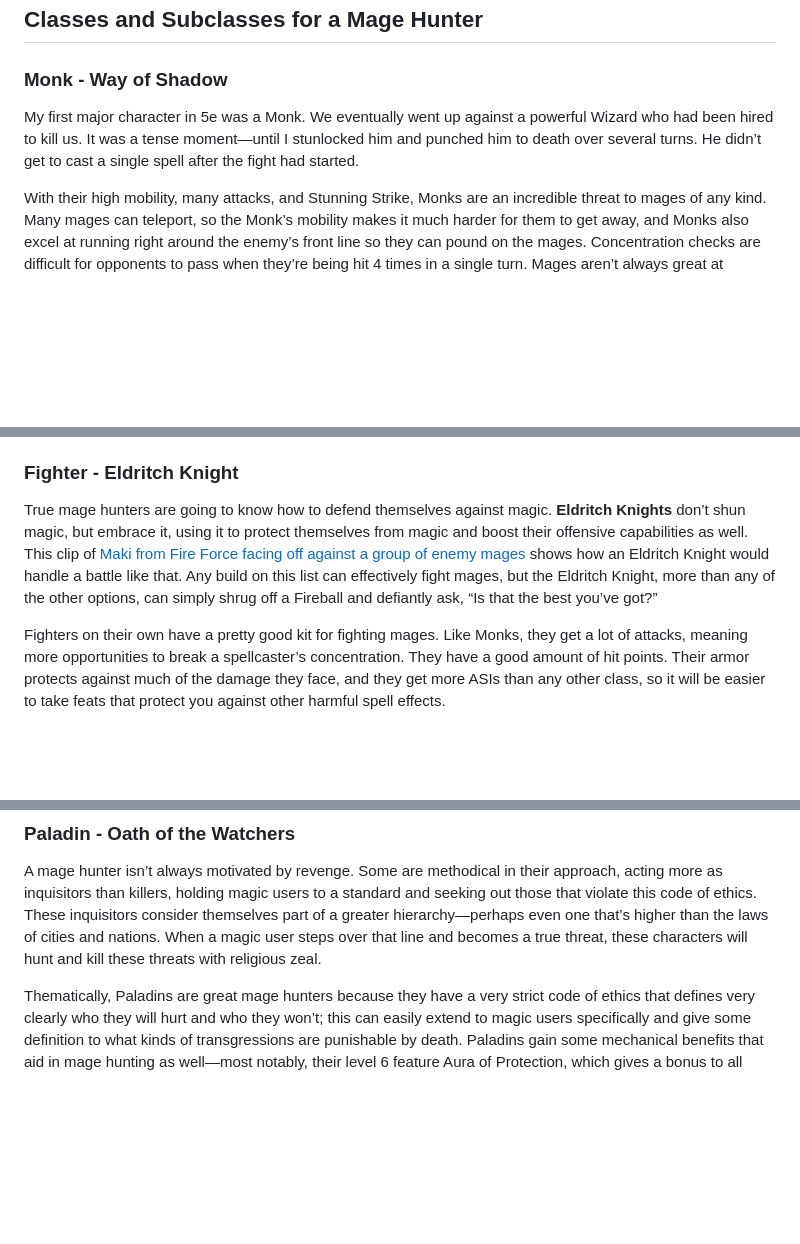
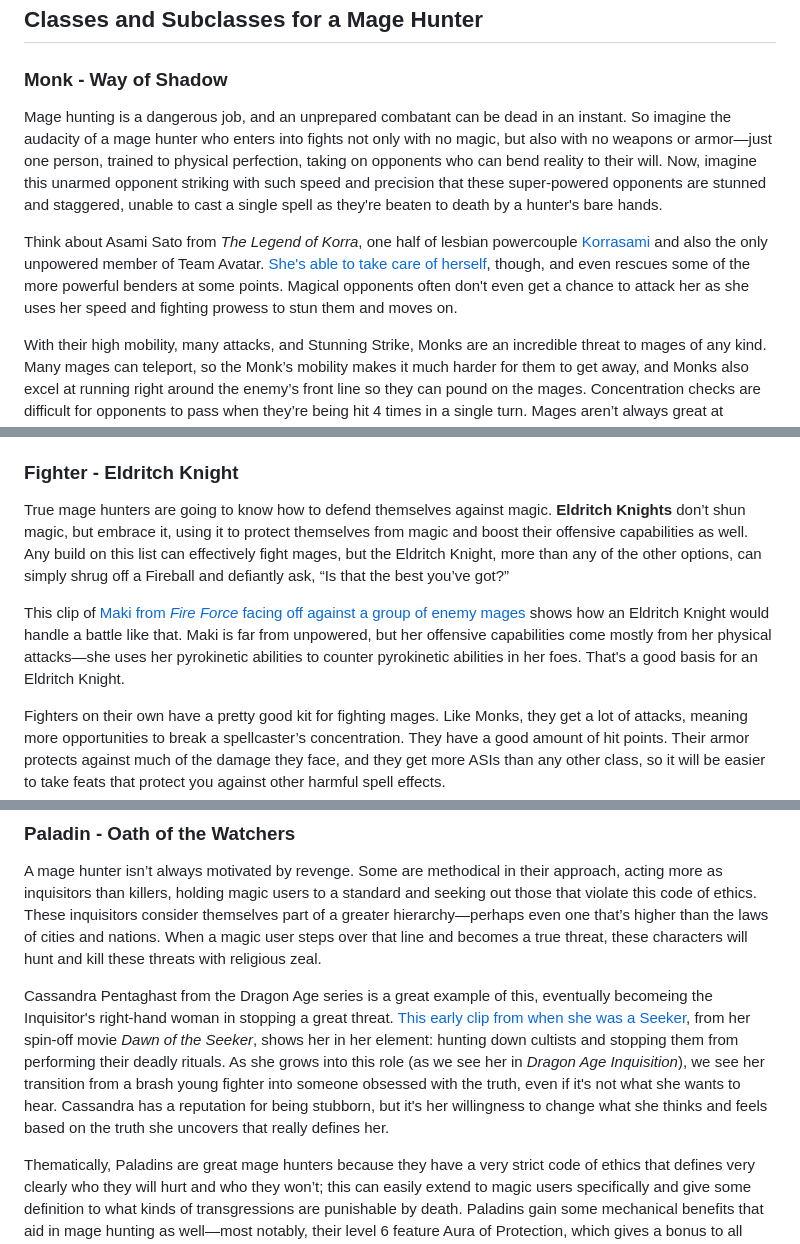
Before and after one commit to brandongregory/dndhelp, a Markdown page: src/5e-build-guides/mage-hunter-builds.md, 3 parts joined by grey strips. GitHub-like rendering; blank space fills up the shorter version.

Commit message:
Adding examples to mage hunter section

```diff
--- a/src/5e-build-guides/mage-hunter-builds.md
+++ b/src/5e-build-guides/mage-hunter-builds.md
@@ -21,7 +21,9 @@ If you want to make a mage hunter, witch hunter, or any other variation on that
 
 ### Monk - Way of Shadow
 
-My first major character in 5e was a Monk. We eventually went up against a powerful Wizard who had been hired to kill us. It was a tense moment—until I stunlocked him and punched him to death over several turns. He didn’t get to cast a single spell after the fight had started.
+Mage hunting is a dangerous job, and an unprepared combatant can be dead in an instant. So imagine the audacity of a mage hunter who enters into fights not only with no magic, but also with no weapons or armor—just one person, trained to physical perfection, taking on opponents who can bend reality to their will. Now, imagine this unarmed opponent striking with such speed and precision that these super-powered opponents are stunned and staggered, unable to cast a single spell as they're beaten to death by a hunter's bare hands.
+
+Think about Asami Sato from _The Legend of Korra_, one half of lesbian powercouple [Korrasami](https://www.youtube.com/watch?v=6pdUQdndw4I) and also the only unpowered member of Team Avatar. [She's able to take care of herself](https://www.youtube.com/watch?v=Dd0p-ftcxEA&pp=ygUbbGVnZW5kIG9mIGtvcnJhIGFzYW1pIGZpZ2h0), though, and even rescues some of the more powerful benders at some points. Magical opponents often don't even get a chance to attack her as she uses her speed and fighting prowess to stun them and moves on.
 
 With their high mobility, many attacks, and Stunning Strike, Monks are an incredible threat to mages of any kind. Many mages can teleport, so the Monk’s mobility makes it much harder for them to get away, and Monks also excel at running right around the enemy’s front line so they can pound on the mages. Concentration checks are difficult for opponents to pass when they’re being hit 4 times in a single turn. Mages aren’t always great at Constitution saving throws (especially if they have to make 4 on one turn), so Stunning Strike can completely neutralize them during a fight. Monks also eventually gain proficiency in all saving throws, making them great at defending against magic.
 
@@ -36,7 +38,9 @@ As a mage hunter, a Shadow Monk might take great care to differentiate themselve
 
 ### Fighter - Eldritch Knight
 
-True mage hunters are going to know how to defend themselves against magic. **Eldritch Knights** don’t shun magic, but embrace it, using it to protect themselves from magic and boost their offensive capabilities as well. This clip of [Maki from Fire Force facing off against a group of enemy mages](https://www.youtube.com/watch?v=Su6dh2zXgSY) shows how an Eldritch Knight would handle a battle like that. Any build on this list can effectively fight mages, but the Eldritch Knight, more than any of the other options, can simply shrug off a Fireball and defiantly ask, “Is that the best you’ve got?”
+True mage hunters are going to know how to defend themselves against magic. **Eldritch Knights** don’t shun magic, but embrace it, using it to protect themselves from magic and boost their offensive capabilities as well. Any build on this list can effectively fight mages, but the Eldritch Knight, more than any of the other options, can simply shrug off a Fireball and defiantly ask, “Is that the best you’ve got?”
+
+This clip of [Maki from _Fire Force_ facing off against a group of enemy mages](https://www.youtube.com/watch?v=fNzTjelRsqg) shows how an Eldritch Knight would handle a battle like that. Maki is far from unpowered, but her offensive capabilities come mostly from her physical attacks—she uses her pyrokinetic abilities to counter pyrokinetic abilities in her foes. That's a good basis for an Eldritch Knight.
 
 Fighters on their own have a pretty good kit for fighting mages. Like Monks, they get a lot of attacks, meaning more opportunities to break a spellcaster’s concentration. They have a good amount of hit points. Their armor protects against much of the damage they face, and they get more ASIs than any other class, so it will be easier to take feats that protect you against other harmful spell effects.
 
@@ -52,6 +56,8 @@ As a mage hunter, an Eldritch Knight may lack the mobility of a Monk or the snea
 ### Paladin - Oath of the Watchers
 
 A mage hunter isn’t always motivated by revenge. Some are methodical in their approach, acting more as inquisitors than killers, holding magic users to a standard and seeking out those that violate this code of ethics. These inquisitors consider themselves part of a greater hierarchy—perhaps even one that’s higher than the laws of cities and nations. When a magic user steps over that line and becomes a true threat, these characters will hunt and kill these threats with religious zeal.
+
+Cassandra Pentaghast from the Dragon Age series is a great example of this, eventually becomeing the Inquisitor's right-hand woman in stopping a great threat. [This early clip from when she was a Seeker](https://www.youtube.com/watch?v=mxjOV0lmkh4&t=140s), from her spin-off movie _Dawn of the Seeker_, shows her in her element: hunting down cultists and stopping them from performing their deadly rituals. As she grows into this role (as we see her in _Dragon Age Inquisition_), we see her transition from a brash young fighter into someone obsessed with the truth, even if it's not what she wants to hear. Cassandra has a reputation for being stubborn, but it's her willingness to change what she thinks and feels based on the truth she uncovers that really defines her.
 
 Thematically, Paladins are great mage hunters because they have a very strict code of ethics that defines very clearly who they will hurt and who they won’t; this can easily extend to magic users specifically and give some definition to what kinds of transgressions are punishable by death. Paladins gain some mechanical benefits that aid in mage hunting as well—most notably, their level 6 feature Aura of Protection, which gives a bonus to all saving throws, giving them great defense against enemy mages.
 
```
Also changed, not shown: other parts of src/5e-build-guides/mage-hunter-builds.md (+2 -0 lines).
